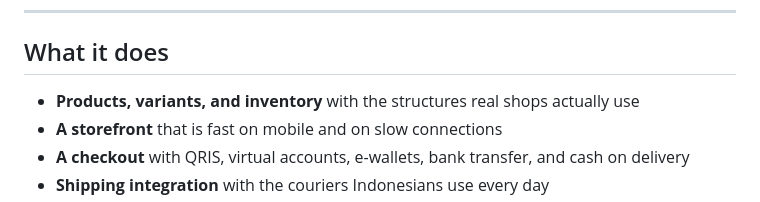
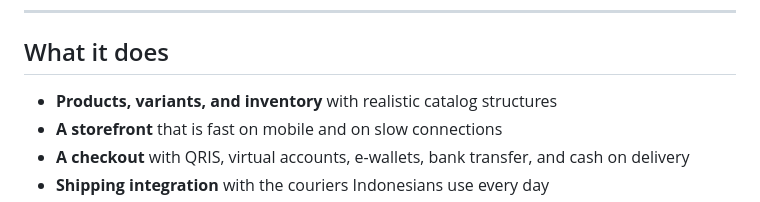
Before and after one commit to Masyarakat-Terbuka/mt-commerce, a Markdown page: README.md, the part around the change. Drawn GitHub-style.

```diff
--- a/README.md
+++ b/README.md
@@ -22,7 +22,7 @@ There is no paid tier of the software. The code is the product.
 
 ## What it does
 
-- **Products, variants, and inventory** with the structures real shops actually use
+- **Products, variants, and inventory** with realistic catalog structures
 - **A storefront** that is fast on mobile and on slow connections
 - **A checkout** with QRIS, virtual accounts, e-wallets, bank transfer, and cash on delivery
 - **Shipping integration** with the couriers Indonesians use every day
```
Also changed, not shown: PRODUCT.md (+4 -12 lines), README.id.md (+1 -1 lines).
